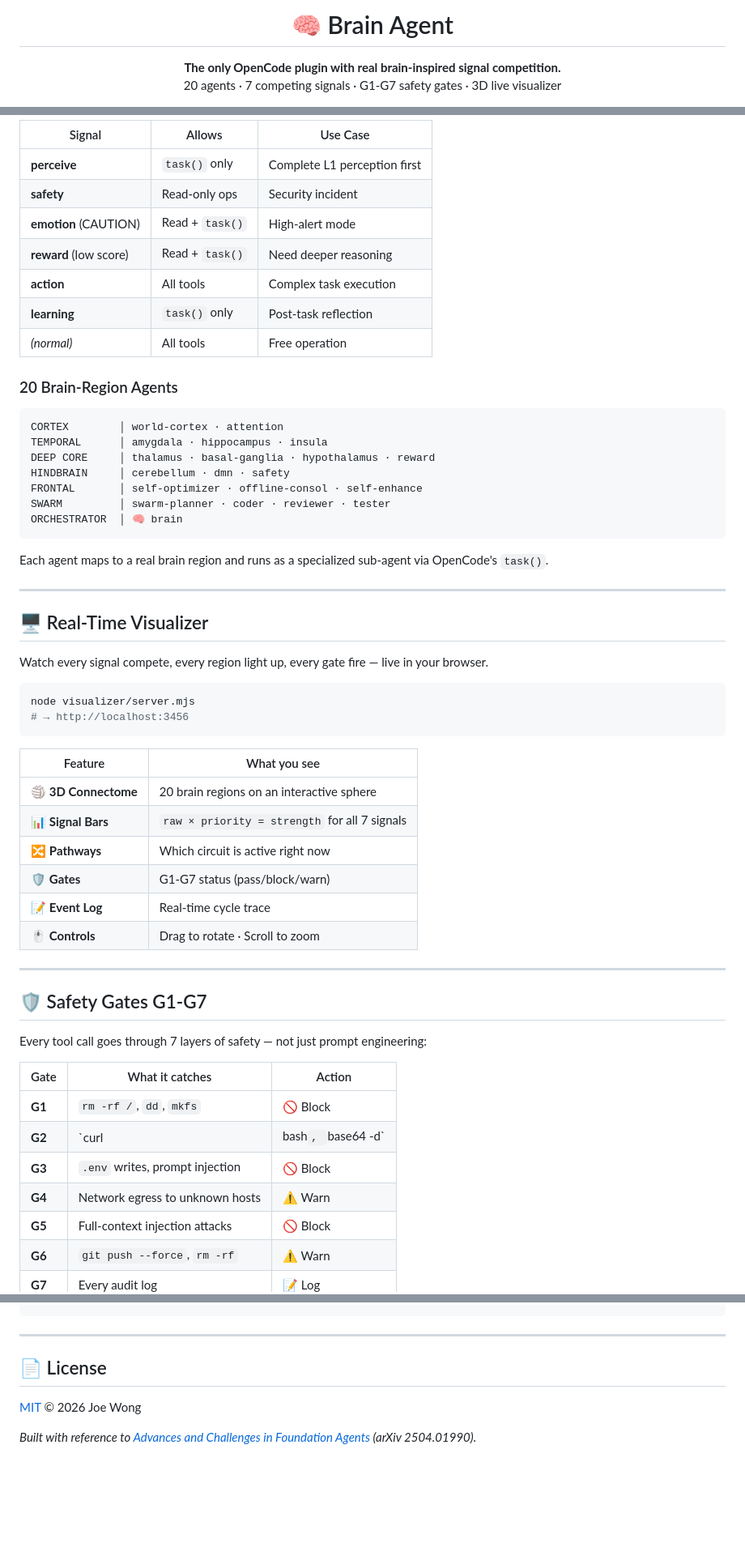
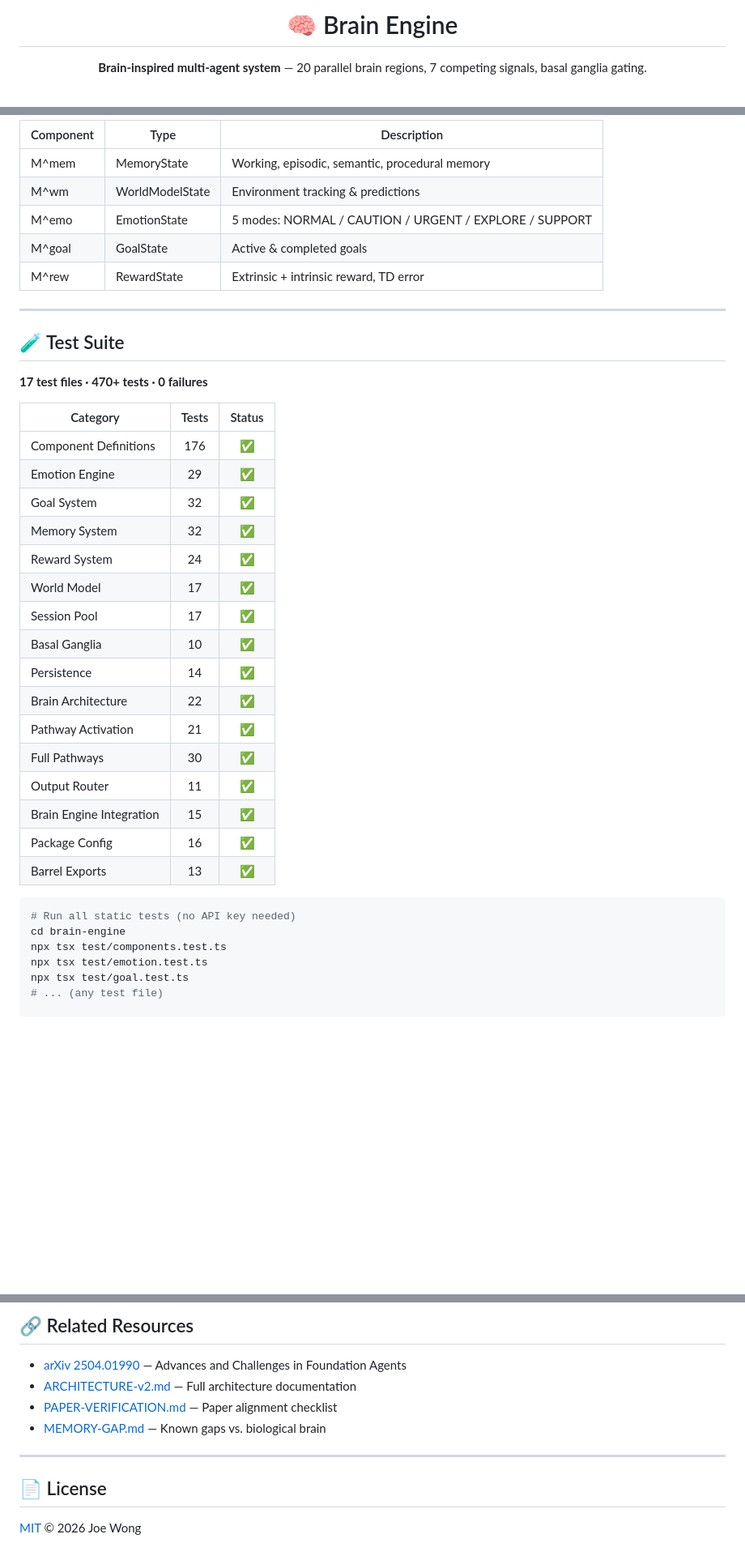
Before and after one commit to joe9939/Brain, a Markdown page: README.md, 3 parts joined by grey strips. Shown at 81% size. Drawn GitHub-style; blank space fills up the shorter version.

Commit message:
docs: rewrite README focusing on Brain Engine v2 as standalone npm package, v1 as legacy section

````diff
--- a/README.md
+++ b/README.md
@@ -1,8 +1,7 @@
 <div align="center">
 
-# 🧠 Brain Agent
+# 🧠 Brain Engine
 
-**The only OpenCode plugin with real brain-inspired signal competition.**
-20 agents · 7 competing signals · G1-G7 safety gates · 3D live visualizer
+**Brain-inspired multi-agent system** — 20 parallel brain regions, 7 competing signals, basal ganglia gating.
 
 [![CI](https://github.com/joe9939/Brain/actions/workflows/test.yml/badge.svg)](https://github.com/joe9939/Brain/actions)
@@ -93,61 +94,42 @@ Like the basal ganglia in a real brain, the winning signal gates which tools the
 
-| Signal | Allows | Use Case |
-|--------|--------|----------|
-| **perceive** | `task()` only | Complete L1 perception first |
-| **safety** | Read-only ops | Security incident |
-| **emotion** (CAUTION) | Read + `task()` | High-alert mode |
-| **reward** (low score) | Read + `task()` | Need deeper reasoning |
-| **action** | All tools | Complex task execution |
-| **learning** | `task()` only | Post-task reflection |
-| *(normal)* | All tools | Free operation |
-
-### 20 Brain-Region Agents
-
-```
-CORTEX        │ world-cortex · attention
-TEMPORAL      │ amygdala · hippocampus · insula
-DEEP CORE     │ thalamus · basal-ganglia · hypothalamus · reward
-HINDBRAIN     │ cerebellum · dmn · safety
-FRONTAL       │ self-optimizer · offline-consol · self-enhance
-SWARM         │ swarm-planner · coder · reviewer · tester
-ORCHESTRATOR  │ 🧠 brain
-```
-
-Each agent maps to a real brain region and runs as a specialized sub-agent via OpenCode's `task()`.
+| Component | Type | Description |
+|-----------|------|-------------|
+| M^mem | MemoryState | Working, episodic, semantic, procedural memory |
+| M^wm | WorldModelState | Environment tracking & predictions |
+| M^emo | EmotionState | 5 modes: NORMAL / CAUTION / URGENT / EXPLORE / SUPPORT |
+| M^goal | GoalState | Active & completed goals |
+| M^rew | RewardState | Extrinsic + intrinsic reward, TD error |
 
 ---
 
-## 🖥️ Real-Time Visualizer
+## 🧪 Test Suite
 
-Watch every signal compete, every region light up, every gate fire — live in your browser.
+**17 test files · 470+ tests · 0 failures**
+
+| Category | Tests | Status |
+|----------|:-----:|:------:|
+| Component Definitions | 176 | ✅ |
+| Emotion Engine | 29 | ✅ |
+| Goal System | 32 | ✅ |
+| Memory System | 32 | ✅ |
+| Reward System | 24 | ✅ |
+| World Model | 17 | ✅ |
+| Session Pool | 17 | ✅ |
+| Basal Ganglia | 10 | ✅ |
+| Persistence | 14 | ✅ |
+| Brain Architecture | 22 | ✅ |
+| Pathway Activation | 21 | ✅ |
+| Full Pathways | 30 | ✅ |
+| Output Router | 11 | ✅ |
+| Brain Engine Integration | 15 | ✅ |
+| Package Config | 16 | ✅ |
+| Barrel Exports | 13 | ✅ |
 
 ```bash
-node visualizer/server.mjs
-# → http://localhost:3456
-```
+# Run all static tests (no API key needed)
+cd brain-engine
+npx tsx test/components.test.ts
+npx tsx test/emotion.test.ts
+npx tsx test/goal.test.ts
+# ... (any test file)
 
-| Feature | What you see |
-|---------|-------------|
-| 🏐 **3D Connectome** | 20 brain regions on an interactive sphere |
-| 📊 **Signal Bars** | `raw × priority = strength` for all 7 signals |
-| 🔀 **Pathways** | Which circuit is active right now |
-| 🛡️ **Gates** | G1-G7 status (pass/block/warn) |
-| 📝 **Event Log** | Real-time cycle trace |
-| 🖱️ **Controls** | Drag to rotate · Scroll to zoom |
-
----
-
-## 🛡️ Safety Gates G1-G7
-
-Every tool call goes through 7 layers of safety — not just prompt engineering:
-
-| Gate | What it catches | Action |
-|------|----------------|--------|
-| **G1** | `rm -rf /`, `dd`, `mkfs` | 🚫 Block |
-| **G2** | `curl | bash`, `base64 -d` | ⚠️ Warn |
-| **G3** | `.env` writes, prompt injection | 🚫 Block |
-| **G4** | Network egress to unknown hosts | ⚠️ Warn |
-| **G5** | Full-context injection attacks | 🚫 Block |
-| **G6** | `git push --force`, `rm -rf` | ⚠️ Warn |
-| **G7** | Every audit log | 📝 Log |
-
@@ -211,8 +230,12 @@ visualizer/                  ← 3D real-time visualizer
+## 🔗 Related Resources
+
+- [arXiv 2504.01990](https://arxiv.org/abs/2504.01990) — Advances and Challenges in Foundation Agents
+- [ARCHITECTURE-v2.md](ARCHITECTURE-v2.md) — Full architecture documentation
+- [PAPER-VERIFICATION.md](PAPER-VERIFICATION.md) — Paper alignment checklist
+- [MEMORY-GAP.md](MEMORY-GAP.md) — Known gaps vs. biological brain
 
 ---
 
 ## 📄 License
 
 [MIT](LICENSE) © 2026 Joe Wong
-
-*Built with reference to [Advances and Challenges in Foundation Agents](https://arxiv.org/abs/2504.01990) (arXiv 2504.01990).*
````
Also changed, not shown: other parts of README.md (+135 -96 lines).
